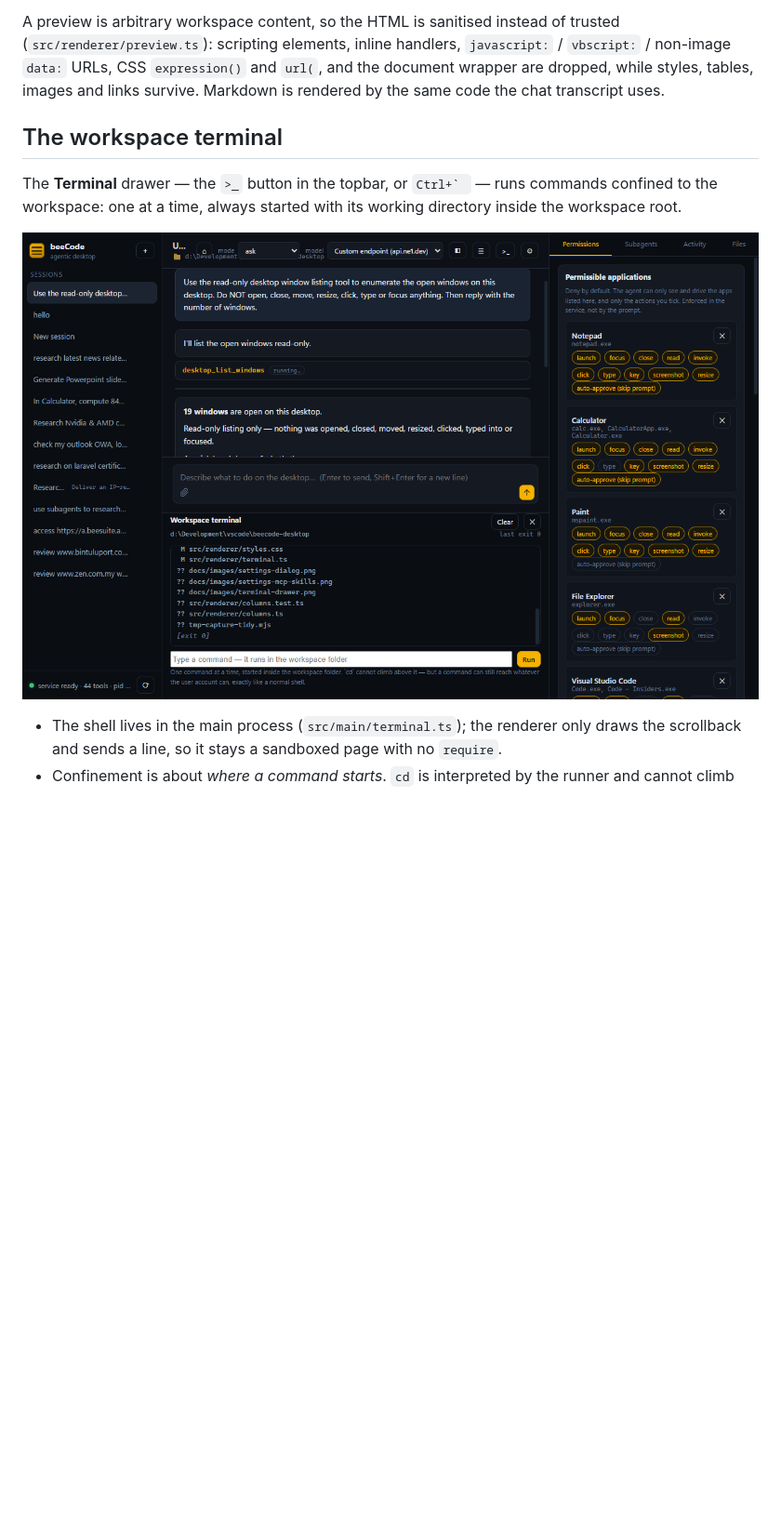
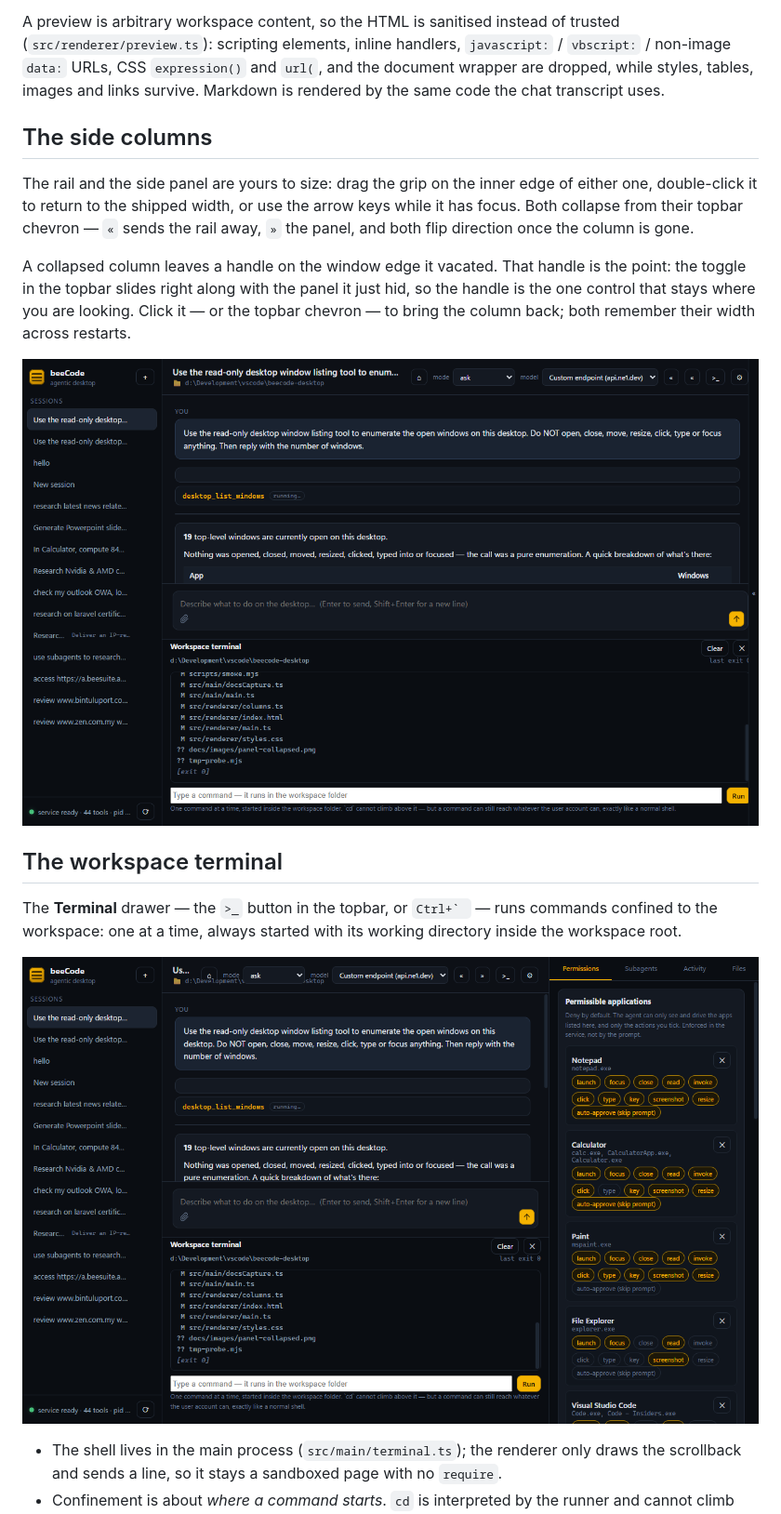
Before and after one commit to steelburn/beecode, a Markdown page: README.md, the part around the change. Shown at 93% size. GitHub-like rendering; pictures changed too: docs/images/panel-collapsed.png (added), docs/images/terminal-drawer.png; blank space fills up the shorter version.

```diff
--- a/README.md
+++ b/README.md
@@ -274,6 +274,20 @@ A preview is arbitrary workspace content, so the HTML is sanitised instead of tr
 wrapper are dropped, while styles, tables, images and links survive. Markdown is rendered
 by the same code the chat transcript uses.
 
+## The side columns
+
+The rail and the side panel are yours to size: drag the grip on the inner edge of either
+one, double-click it to return to the shipped width, or use the arrow keys while it has
+focus. Both collapse from their topbar chevron — `«` sends the rail away, `»` the panel,
+and both flip direction once the column is gone.
+
+A collapsed column leaves a handle on the window edge it vacated. That handle is the
+point: the toggle in the topbar slides right along with the panel it just hid, so the
+handle is the one control that stays where you are looking. Click it — or the topbar
+chevron — to bring the column back; both remember their width across restarts.
+
+![The side panel collapsed, with the edge handle that brings it back](docs/images/panel-collapsed.png)
+
 ## The workspace terminal
 
 The **Terminal** drawer — the `>_` button in the topbar, or ``Ctrl+` `` — runs
```
Also changed, not shown: CHANGELOG.md (+10 -6 lines), docs/images/app-window.png, docs/images/settings-dialog.png, docs/images/settings-mcp-skills.png, 7 other files.
